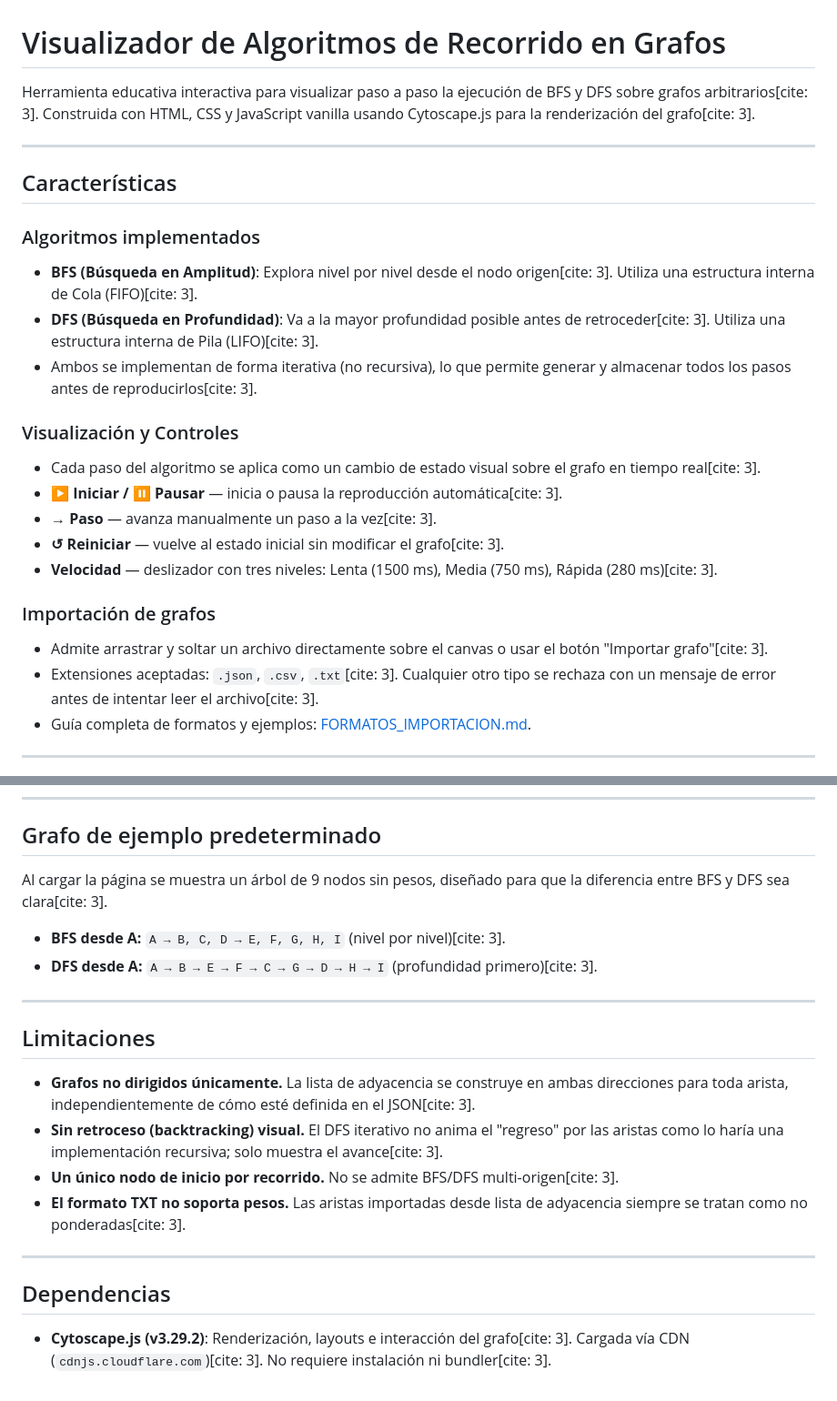
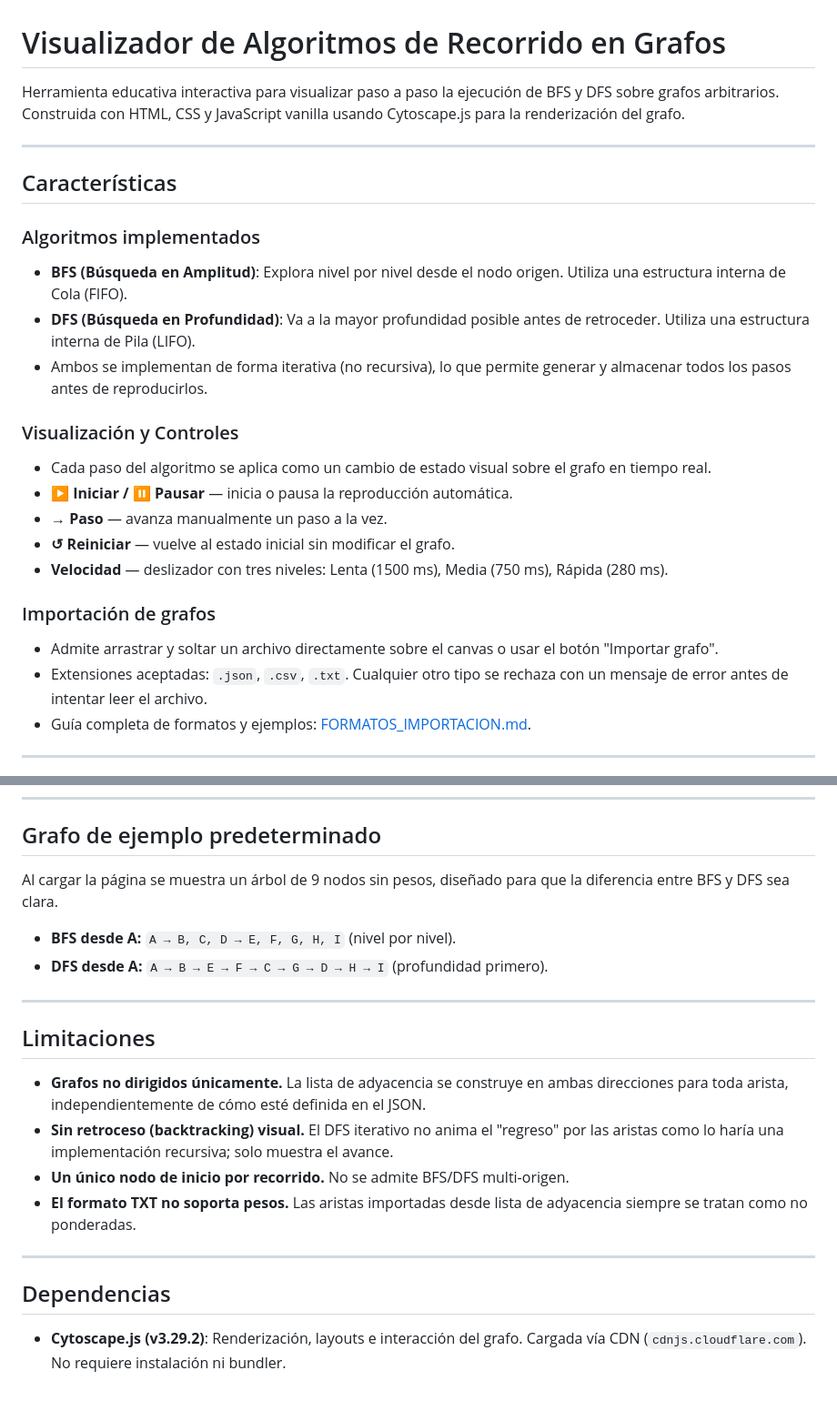
Before and after one commit to Atlost-dev/DRYB, a Markdown page: README.md, 2 parts joined by grey strips. Shown at 91% size. GitHub-like rendering.

Commit message:
Eliminados los citados innecesarios en el README para mejorar la claridad del texto.

```diff
--- a/README.md
+++ b/README.md
@@ -1,6 +1,6 @@
 # Visualizador de Algoritmos de Recorrido en Grafos
 
-Herramienta educativa interactiva para visualizar paso a paso la ejecución de BFS y DFS sobre grafos arbitrarios[cite: 3]. Construida con HTML, CSS y JavaScript vanilla usando Cytoscape.js para la renderización del grafo[cite: 3].
+Herramienta educativa interactiva para visualizar paso a paso la ejecución de BFS y DFS sobre grafos arbitrarios. Construida con HTML, CSS y JavaScript vanilla usando Cytoscape.js para la renderización del grafo.
 
 ---
 
@@ -8,22 +8,22 @@ Herramienta educativa interactiva para visualizar paso a paso la ejecución de B
 
 ### Algoritmos implementados
 
-- **BFS (Búsqueda en Amplitud)**: Explora nivel por nivel desde el nodo origen[cite: 3]. Utiliza una estructura interna de Cola (FIFO)[cite: 3].
-- **DFS (Búsqueda en Profundidad)**: Va a la mayor profundidad posible antes de retroceder[cite: 3]. Utiliza una estructura interna de Pila (LIFO)[cite: 3].
-- Ambos se implementan de forma iterativa (no recursiva), lo que permite generar y almacenar todos los pasos antes de reproducirlos[cite: 3].
+- **BFS (Búsqueda en Amplitud)**: Explora nivel por nivel desde el nodo origen. Utiliza una estructura interna de Cola (FIFO).
+- **DFS (Búsqueda en Profundidad)**: Va a la mayor profundidad posible antes de retroceder. Utiliza una estructura interna de Pila (LIFO).
+- Ambos se implementan de forma iterativa (no recursiva), lo que permite generar y almacenar todos los pasos antes de reproducirlos.
 
 ### Visualización y Controles
 
-- Cada paso del algoritmo se aplica como un cambio de estado visual sobre el grafo en tiempo real[cite: 3].
-- **▶ Iniciar / ⏸ Pausar** — inicia o pausa la reproducción automática[cite: 3].
-- **→ Paso** — avanza manualmente un paso a la vez[cite: 3].
-- **↺ Reiniciar** — vuelve al estado inicial sin modificar el grafo[cite: 3].
-- **Velocidad** — deslizador con tres niveles: Lenta (1500 ms), Media (750 ms), Rápida (280 ms)[cite: 3].
+- Cada paso del algoritmo se aplica como un cambio de estado visual sobre el grafo en tiempo real.
+- **▶ Iniciar / ⏸ Pausar** — inicia o pausa la reproducción automática.
+- **→ Paso** — avanza manualmente un paso a la vez.
+- **↺ Reiniciar** — vuelve al estado inicial sin modificar el grafo.
+- **Velocidad** — deslizador con tres niveles: Lenta (1500 ms), Media (750 ms), Rápida (280 ms).
 
 ### Importación de grafos
 
-- Admite arrastrar y soltar un archivo directamente sobre el canvas o usar el botón "Importar grafo"[cite: 3].
-- Extensiones aceptadas: `.json`, `.csv`, `.txt`[cite: 3]. Cualquier otro tipo se rechaza con un mensaje de error antes de intentar leer el archivo[cite: 3].
+- Admite arrastrar y soltar un archivo directamente sobre el canvas o usar el botón "Importar grafo".
+- Extensiones aceptadas: `.json`, `.csv`, `.txt`. Cualquier otro tipo se rechaza con un mensaje de error antes de intentar leer el archivo.
 - Guía completa de formatos y ejemplos: [FORMATOS_IMPORTACION.md](FORMATOS_IMPORTACION.md).
 
 ---
@@ -50,22 +50,22 @@ Algoritmo de Recorrido y Búsqueda/
 
 ## Grafo de ejemplo predeterminado
 
-Al cargar la página se muestra un árbol de 9 nodos sin pesos, diseñado para que la diferencia entre BFS y DFS sea clara[cite: 3].
+Al cargar la página se muestra un árbol de 9 nodos sin pesos, diseñado para que la diferencia entre BFS y DFS sea clara.
 
-- **BFS desde A:** `A → B, C, D → E, F, G, H, I` (nivel por nivel)[cite: 3].
-- **DFS desde A:** `A → B → E → F → C → G → D → H → I` (profundidad primero)[cite: 3].
+- **BFS desde A:** `A → B, C, D → E, F, G, H, I` (nivel por nivel).
+- **DFS desde A:** `A → B → E → F → C → G → D → H → I` (profundidad primero).
 
 ---
 
 ## Limitaciones
 
-- **Grafos no dirigidos únicamente.** La lista de adyacencia se construye en ambas direcciones para toda arista, independientemente de cómo esté definida en el JSON[cite: 3].
-- **Sin retroceso (backtracking) visual.** El DFS iterativo no anima el "regreso" por las aristas como lo haría una implementación recursiva; solo muestra el avance[cite: 3].
-- **Un único nodo de inicio por recorrido.** No se admite BFS/DFS multi-origen[cite: 3].
-- **El formato TXT no soporta pesos.** Las aristas importadas desde lista de adyacencia siempre se tratan como no ponderadas[cite: 3].
+- **Grafos no dirigidos únicamente.** La lista de adyacencia se construye en ambas direcciones para toda arista, independientemente de cómo esté definida en el JSON.
+- **Sin retroceso (backtracking) visual.** El DFS iterativo no anima el "regreso" por las aristas como lo haría una implementación recursiva; solo muestra el avance.
+- **Un único nodo de inicio por recorrido.** No se admite BFS/DFS multi-origen.
+- **El formato TXT no soporta pesos.** Las aristas importadas desde lista de adyacencia siempre se tratan como no ponderadas.
 
 ---
 
 ## Dependencias
 
-- **Cytoscape.js (v3.29.2)**: Renderización, layouts e interacción del grafo[cite: 3]. Cargada vía CDN (`cdnjs.cloudflare.com`)[cite: 3]. No requiere instalación ni bundler[cite: 3].
+- **Cytoscape.js (v3.29.2)**: Renderización, layouts e interacción del grafo. Cargada vía CDN (`cdnjs.cloudflare.com`). No requiere instalación ni bundler.
```
